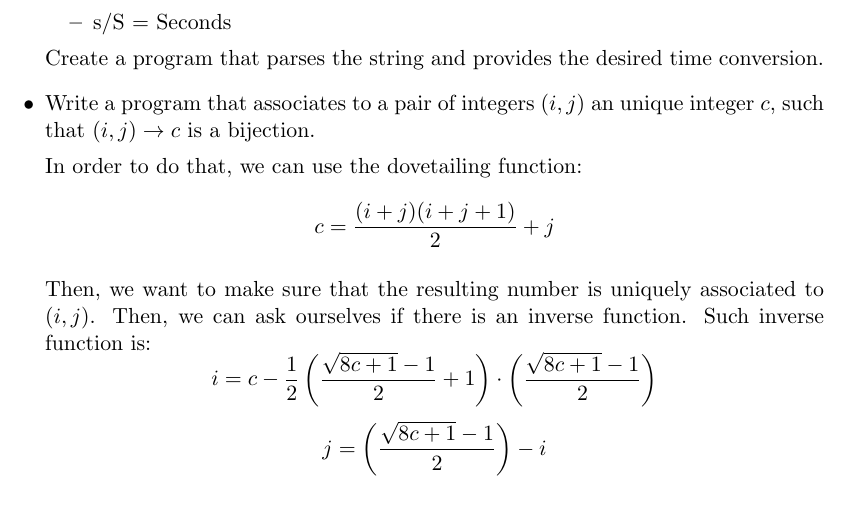
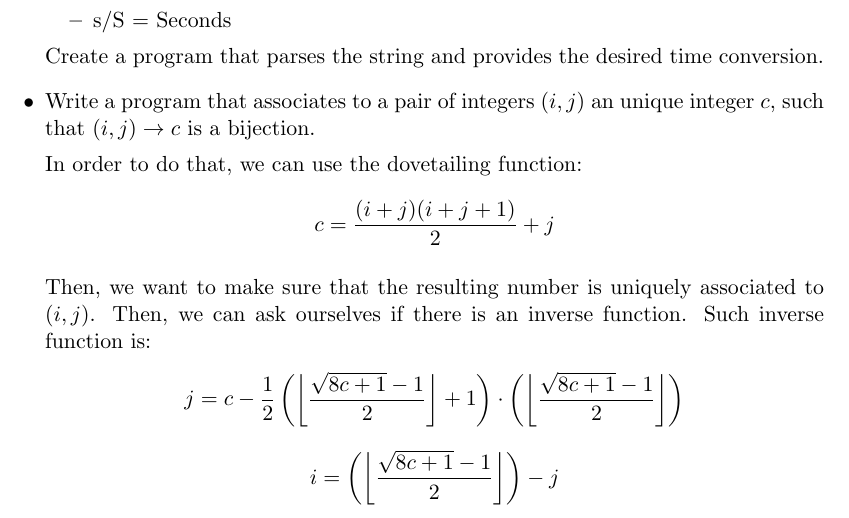
Before and after one commit to jackbergus/LPI07, a LaTeX document (Lesson01/guide.tex): part of page 2 of 2, cut so that both start at the same text. Compiled offline with pdfLaTeX.

Commit message:
Formula neu

```diff
--- a/Lesson01/guide.tex
+++ b/Lesson01/guide.tex
@@ -45,7 +45,7 @@ In order to do that, we can use the dovetailing function:
 \[c = \frac{(i+j)(i+j+1)}{2} + j\]
 
 Then, we want to make sure that the resulting number is uniquely associated to $(i,j)$. Then, we can ask ourselves if there is an inverse function. Such inverse function is:
-\[i = c - \frac{1}{2}\left(\frac{\sqrt{8c+1}-1}{2} + 1\right) \cdot\left(\frac{\sqrt{8c+1}-1}{2}\right)\]
-\[j = \left(\frac{\sqrt{8c+1}-1}{2}\right)-i\]
+\[j = c - \frac{1}{2}\left(\left\lfloor\frac{\sqrt{8c+1}-1}{2}\right\rfloor + 1\right) \cdot\left(\left\lfloor\frac{\sqrt{8c+1}-1}{2}\right\rfloor\right)\]
+\[i = \left(\left\lfloor\frac{\sqrt{8c+1}-1}{2}\right\rfloor\right)-j\]
 \end{itemize}
 \end{document}
```
Also changed, not shown: Lesson01/guide_it.tex (+2 -2 lines), Lesson01/guide.pdf, Lesson01/guide_it.pdf.
